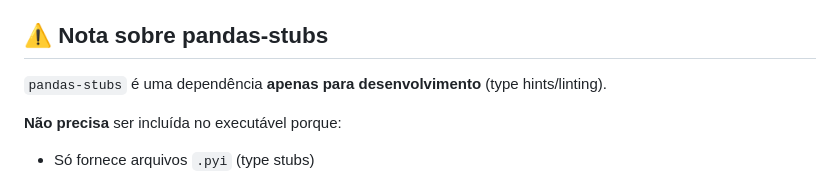
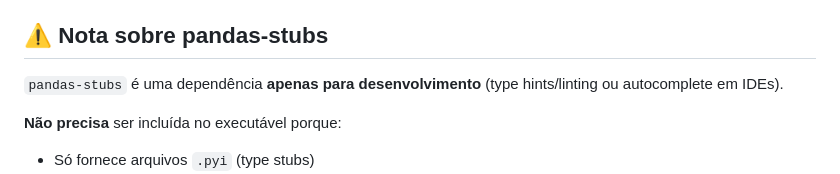
Before and after one commit to MarioCarvalhoBr/Sheetwise, a Markdown page: .github/BUILD_DEPENDENCIES.md, the part around the change. Drawn GitHub-style.

Commit message:
Update BUILD_DEPENDENCIES.md to clarify the role of pandas-stubs in development

```diff
--- a/.github/BUILD_DEPENDENCIES.md
+++ b/.github/BUILD_DEPENDENCIES.md
@@ -64,7 +64,7 @@ Adicionado:
 
 ## ⚠️ Nota sobre pandas-stubs
 
-`pandas-stubs` é uma dependência **apenas para desenvolvimento** (type hints/linting).
+`pandas-stubs` é uma dependência **apenas para desenvolvimento** (type hints/linting ou autocomplete em IDEs).
 
 **Não precisa** ser incluída no executável porque:
 - Só fornece arquivos `.pyi` (type stubs)
```
